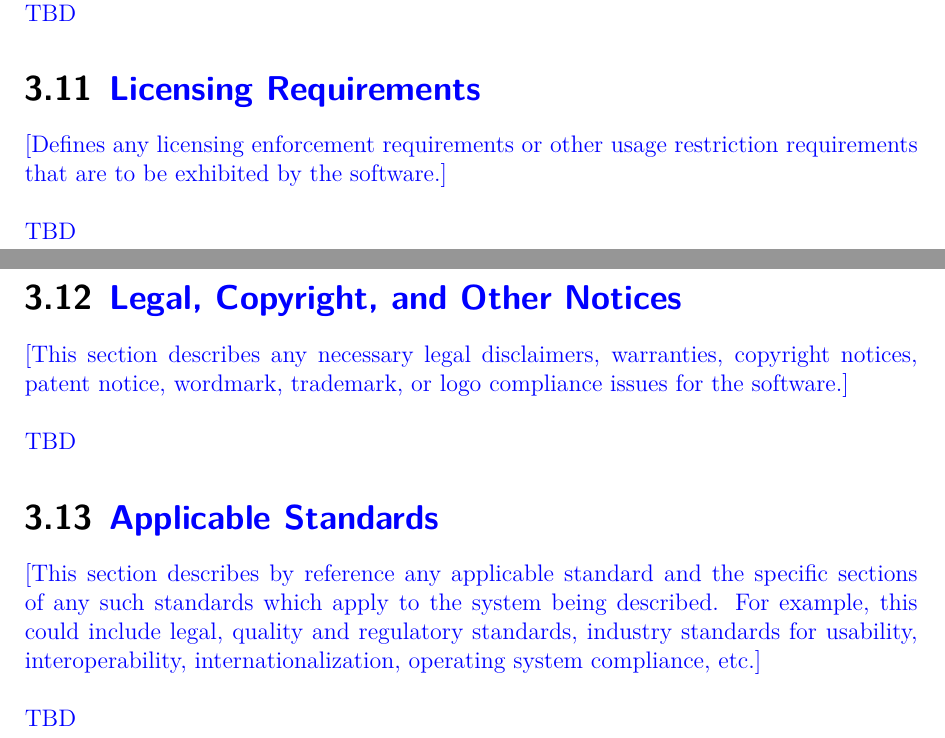
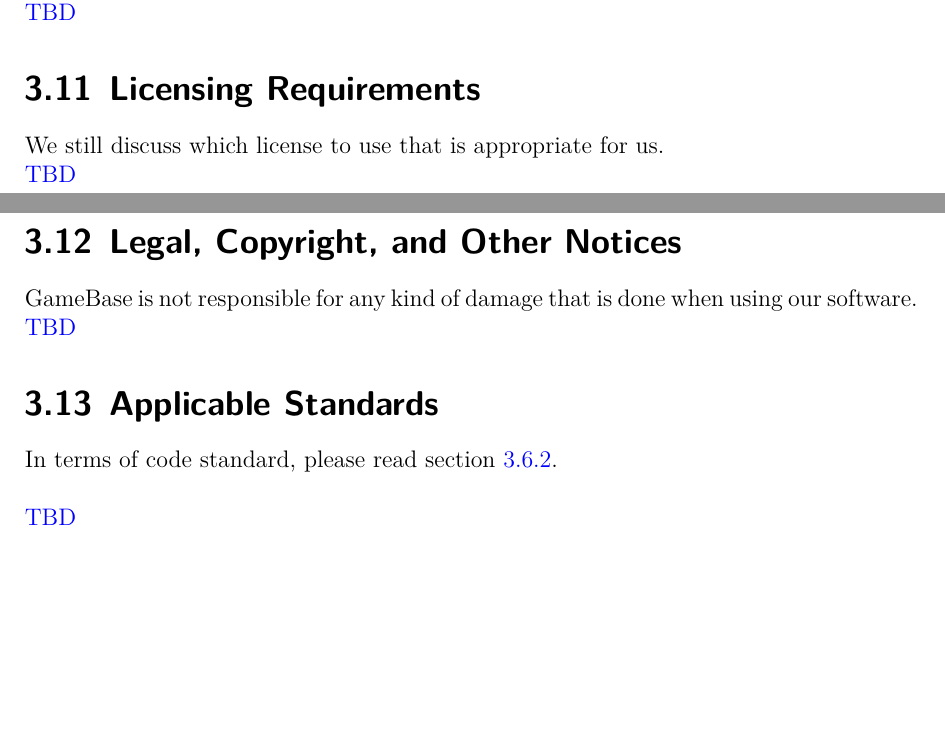
Before and after one commit to GameBaseDE/documentation, a LaTeX document (requirements/software_requirements_specification.tex): two parts of pages 17 and 18 of 19, joined at a grey line, cut so that both start at the same text, the shorter picture padded with empty space. Compiled offline with XeLaTeX.

Commit message:
GB-13: Review and rework remaining parts of SRS

```diff
--- a/requirements/software_requirements_specification.tex
+++ b/requirements/software_requirements_specification.tex
@@ -426,18 +426,19 @@ This depends on the decision of which Docker socket to use stated in the section
 If \textit{Docker Socket} is used, at least one \textit{Docker network} must be shared among all containers in order to enable status reporting to GameBase. \\
 \gls{tbd}
 
-\section{{\color{blue} Licensing Requirements}}
-{\color{blue} [Defines any licensing enforcement requirements or other usage restriction requirements that are to be exhibited by the software.]}\\
-
+\section{Licensing Requirements}
+% [Defines any licensing enforcement requirements or other usage restriction requirements that are to be exhibited by the software.]
+We still discuss which license to use that is appropriate for us.\\
 \gls{tbd}
 
-\section{{\color{blue} Legal, Copyright, and Other Notices}}
-{\color{blue} [This section describes any necessary legal disclaimers, warranties, copyright notices, patent notice, wordmark, trademark, or logo compliance issues for the software.]}\\
-
+\section{Legal, Copyright, and Other Notices}
+% [This section describes any necessary legal disclaimers, warranties, copyright notices, patent notice, wordmark, trademark, or logo compliance issues for the software.]
+GameBase is not responsible for any kind of damage that is done when using our software.
 \gls{tbd}
 
-\section{{\color{blue} Applicable Standards}}
-{\color{blue} [This section describes by reference any applicable standard and the specific sections of any such standards which apply to the system being described. For example, this could include legal, quality and regulatory standards, industry standards for usability, interoperability, internationalization, operating system compliance, etc.]}\\
+\section{Applicable Standards}
+% [This section describes by reference any applicable standard and the specific sections of any such standards which apply to the system being described. For example, this could include legal, quality and regulatory standards, industry standards for usability, interoperability, internationalization, operating system compliance, etc.]
+In terms of code standard, please read section \ref{sec:support_qa}. \\
 
 \gls{tbd}
 
```
Also changed, not shown: requirements/software_requirements_specification.tex (15 more changed lines).
